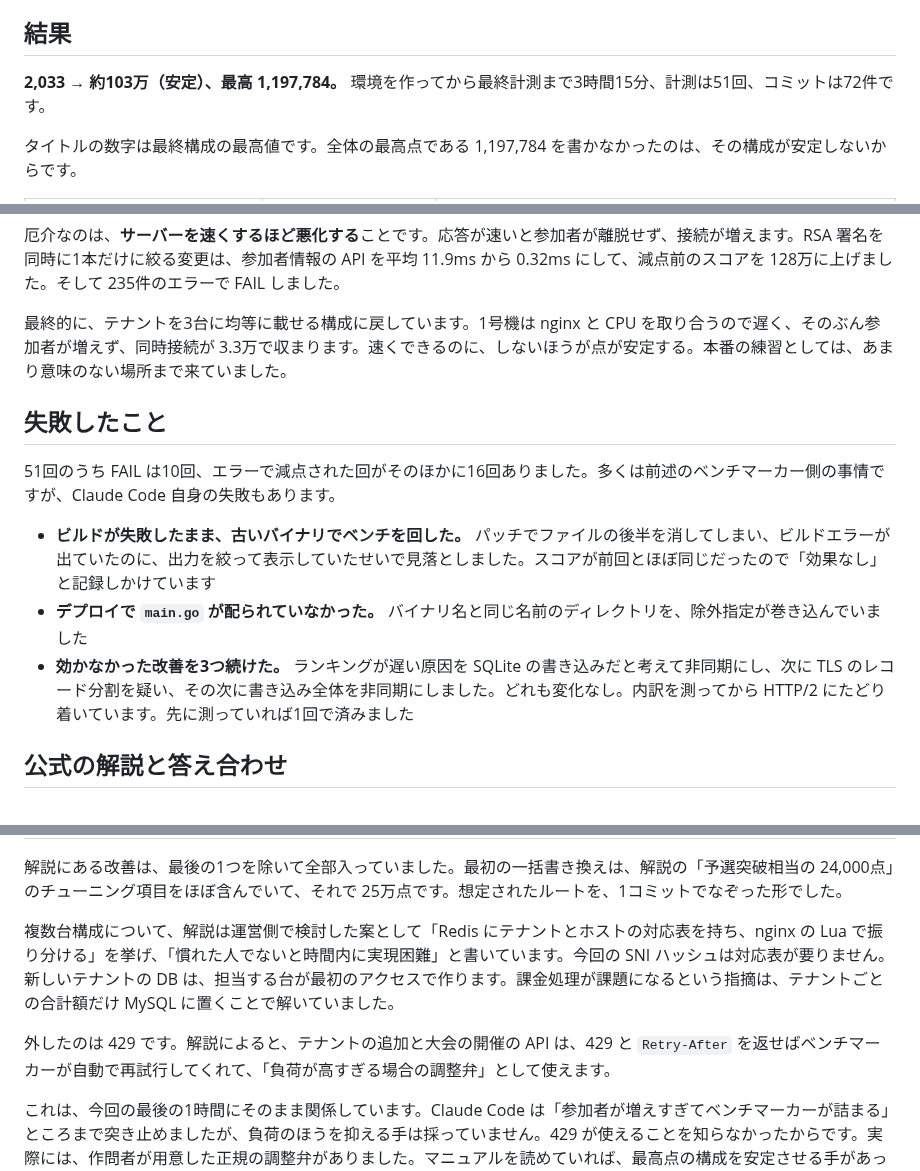
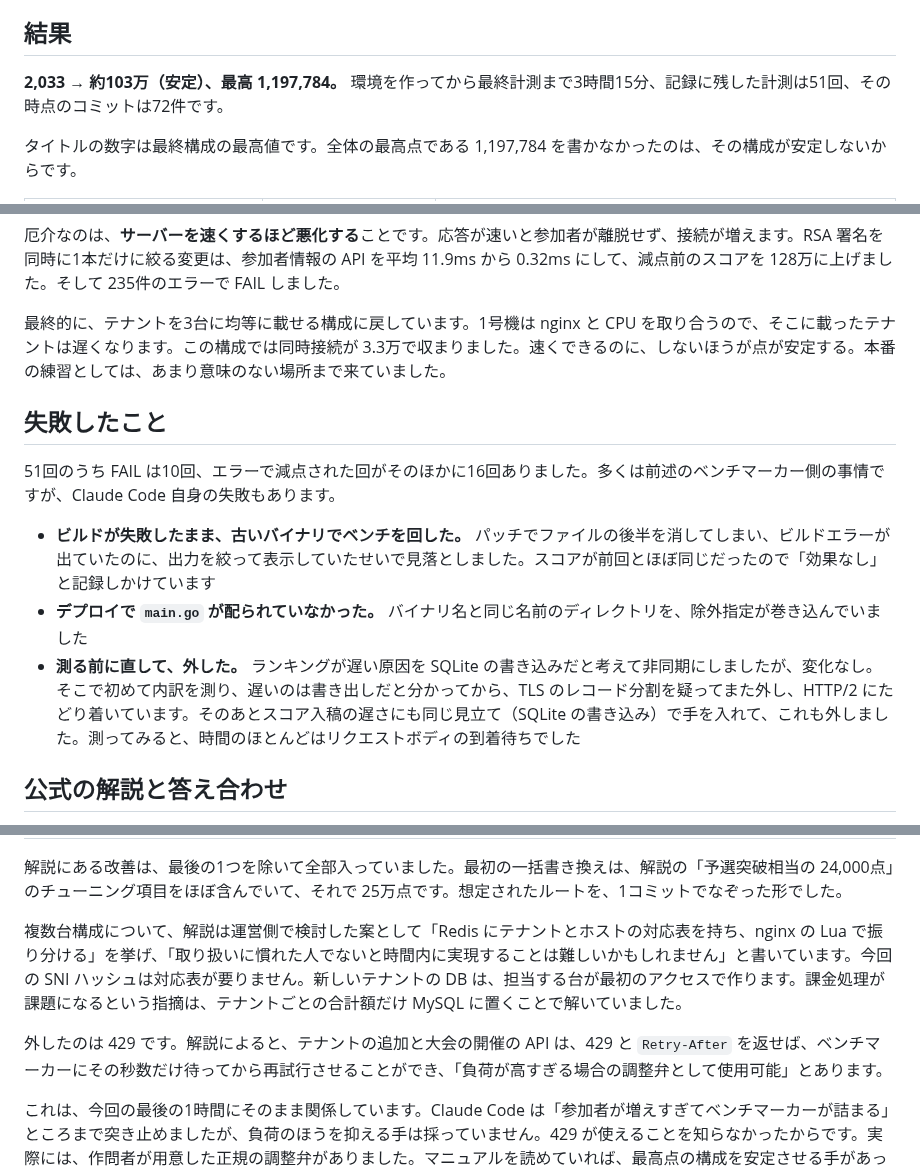
Before and after one commit to kyosu-1/portfolio, a Markdown page: posts/isucon12-qualify-with-claude-code.md, 3 parts joined by grey strips. Rendered like a GitHub page.

Commit message:
post: 公式解説の引用を原文に合わせ、経緯の記述を記録どおりに直す

```diff
--- a/posts/isucon12-qualify-with-claude-code.md
+++ b/posts/isucon12-qualify-with-claude-code.md
@@ -27,7 +27,7 @@ summary: ISUCON12 予選（isuports）を Claude Code に回させました。2,
 
 ## 結果
 
-**2,033 → 約103万（安定）、最高 1,197,784。** 環境を作ってから最終計測まで3時間15分、計測は51回、コミットは72件です。
+**2,033 → 約103万（安定）、最高 1,197,784。** 環境を作ってから最終計測まで3時間15分、記録に残した計測は51回、その時点のコミットは72件です。
 
 タイトルの数字は最終構成の最高値です。全体の最高点である 1,197,784 を書かなかったのは、その構成が安定しないからです。
 
@@ -130,7 +130,7 @@ Claude Code はこれを1時間以上追いかけています。順番に書く
 
 厄介なのは、**サーバーを速くするほど悪化する**ことです。応答が速いと参加者が離脱せず、接続が増えます。RSA 署名を同時に1本だけに絞る変更は、参加者情報の API を平均 11.9ms から 0.32ms にして、減点前のスコアを 128万に上げました。そして 235件のエラーで FAIL しました。
 
-最終的に、テナントを3台に均等に載せる構成に戻しています。1号機は nginx と CPU を取り合うので遅く、そのぶん参加者が増えず、同時接続が 3.3万で収まります。速くできるのに、しないほうが点が安定する。本番の練習としては、あまり意味のない場所まで来ていました。
+最終的に、テナントを3台に均等に載せる構成に戻しています。1号機は nginx と CPU を取り合うので、そこに載ったテナントは遅くなります。この構成では同時接続が 3.3万で収まりました。速くできるのに、しないほうが点が安定する。本番の練習としては、あまり意味のない場所まで来ていました。
 
 ## 失敗したこと
 
@@ -138,7 +138,7 @@ Claude Code はこれを1時間以上追いかけています。順番に書く
 
 - **ビルドが失敗したまま、古いバイナリでベンチを回した。** パッチでファイルの後半を消してしまい、ビルドエラーが出ていたのに、出力を絞って表示していたせいで見落としました。スコアが前回とほぼ同じだったので「効果なし」と記録しかけています
 - **デプロイで `main.go` が配られていなかった。** バイナリ名と同じ名前のディレクトリを、除外指定が巻き込んでいました
-- **効かなかった改善を3つ続けた。** ランキングが遅い原因を SQLite の書き込みだと考えて非同期にし、次に TLS のレコード分割を疑い、その次に書き込み全体を非同期にしました。どれも変化なし。内訳を測ってから HTTP/2 にたどり着いています。先に測っていれば1回で済みました
+- **測る前に直して、外した。** ランキングが遅い原因を SQLite の書き込みだと考えて非同期にしましたが、変化なし。そこで初めて内訳を測り、遅いのは書き出しだと分かってから、TLS のレコード分割を疑ってまた外し、HTTP/2 にたどり着いています。そのあとスコア入稿の遅さにも同じ見立て（SQLite の書き込み）で手を入れて、これも外しました。測ってみると、時間のほとんどはリクエストボディの到着待ちでした
 
 ## 公式の解説と答え合わせ
 
@@ -159,9 +159,9 @@ Claude Code はこれを1時間以上追いかけています。順番に書く
 
 解説にある改善は、最後の1つを除いて全部入っていました。最初の一括書き換えは、解説の「予選突破相当の 24,000点」のチューニング項目をほぼ含んでいて、それで 25万点です。想定されたルートを、1コミットでなぞった形でした。
 
-複数台構成について、解説は運営側で検討した案として「Redis にテナントとホストの対応表を持ち、nginx の Lua で振り分ける」を挙げ、「慣れた人でないと時間内に実現困難」と書いています。今回の SNI ハッシュは対応表が要りません。新しいテナントの DB は、担当する台が最初のアクセスで作ります。課金処理が課題になるという指摘は、テナントごとの合計額だけ MySQL に置くことで解いていました。
+複数台構成について、解説は運営側で検討した案として「Redis にテナントとホストの対応表を持ち、nginx の Lua で振り分ける」を挙げ、「取り扱いに慣れた人でないと時間内に実現することは難しいかもしれません」と書いています。今回の SNI ハッシュは対応表が要りません。新しいテナントの DB は、担当する台が最初のアクセスで作ります。課金処理が課題になるという指摘は、テナントごとの合計額だけ MySQL に置くことで解いていました。
 
-外したのは 429 です。解説によると、テナントの追加と大会の開催の API は、429 と `Retry-After` を返せばベンチマーカーが自動で再試行してくれて、「負荷が高すぎる場合の調整弁」として使えます。
+外したのは 429 です。解説によると、テナントの追加と大会の開催の API は、429 と `Retry-After` を返せば、ベンチマーカーにその秒数だけ待ってから再試行させることができ、「負荷が高すぎる場合の調整弁として使用可能」とあります。
 
 これは、今回の最後の1時間にそのまま関係しています。Claude Code は「参加者が増えすぎてベンチマーカーが詰まる」ところまで突き止めましたが、負荷のほうを抑える手は採っていません。429 が使えることを知らなかったからです。実際には、作問者が用意した正規の調整弁がありました。マニュアルを読めていれば、最高点の構成を安定させる手があったかもしれません。試してはいないので、効いたかどうかは分かりません。
 
```
Also changed, not shown: other parts of posts/isucon12-qualify-with-claude-code.md (+3 -3 lines).
